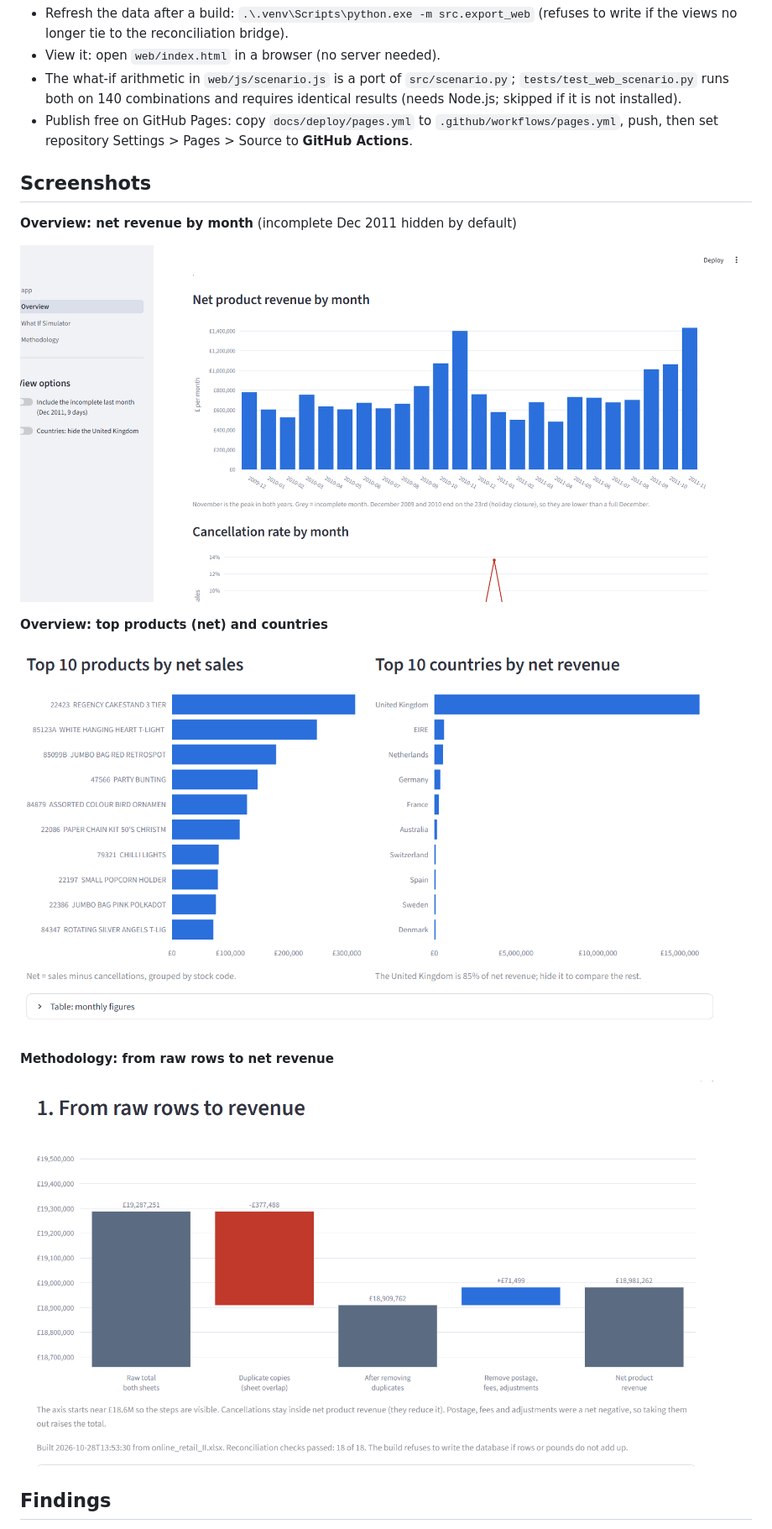
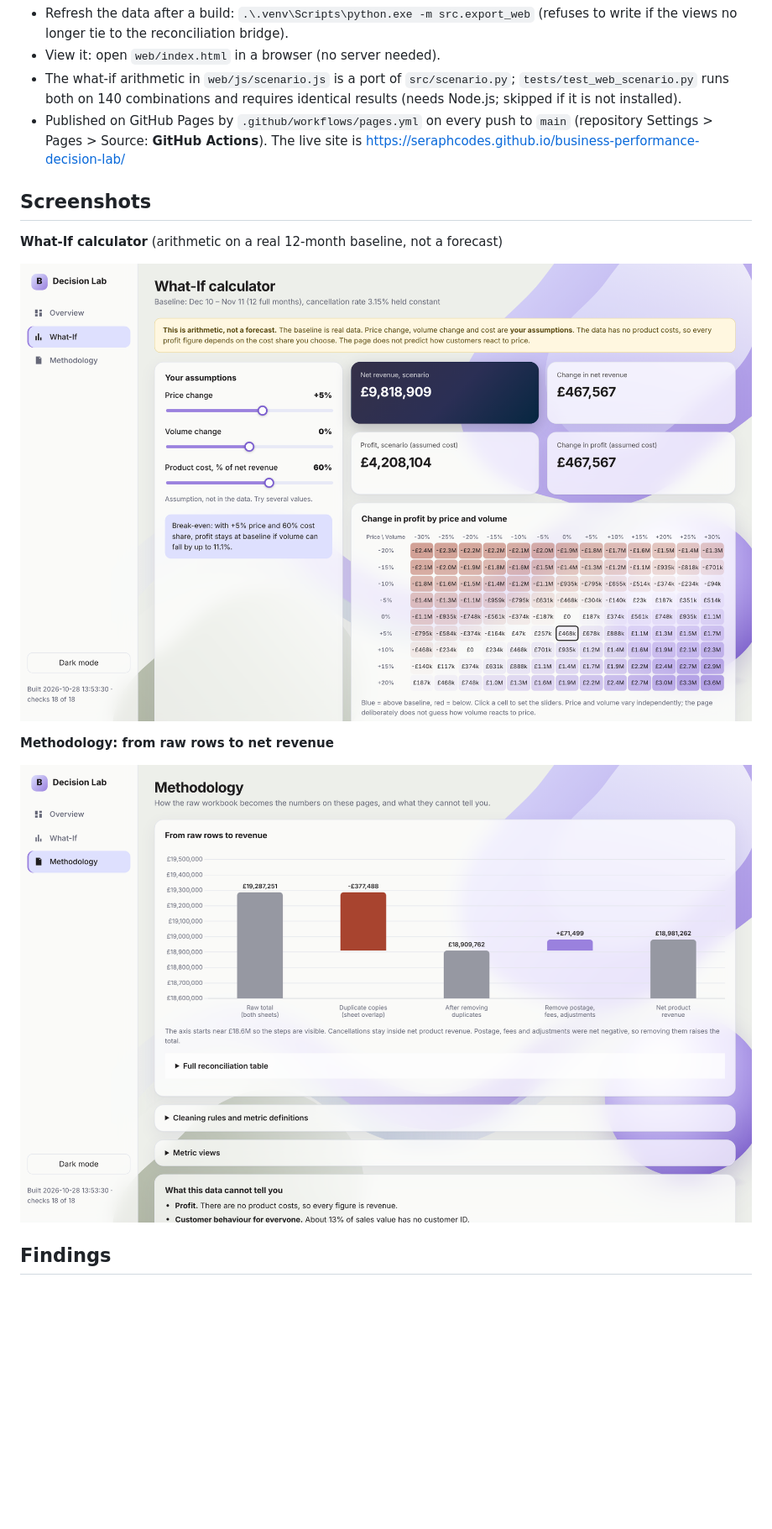
Before and after one commit to seraphcodes/business-performance-decision-lab, a Markdown page: README.md, the part around one of its changes. Shown at 84% size. Drawn GitHub-style; pictures changed too: docs/screenshots/web-methodology.png (added), docs/screenshots/web-whatif.png (added); blank space fills up the shorter version.

Commit message:
Polish README: live link, why this project, new screenshots

```diff
--- a/README.md
+++ b/README.md
@@ -43,22 +55,19 @@ already checked.
 - The what-if arithmetic in `web/js/scenario.js` is a port of `src/scenario.py`;
   `tests/test_web_scenario.py` runs both on 140 combinations and requires identical results
   (needs Node.js; skipped if it is not installed).
-- Publish free on GitHub Pages: copy `docs/deploy/pages.yml` to `.github/workflows/pages.yml`,
-  push, then set repository Settings > Pages > Source to **GitHub Actions**.
+- Published on GitHub Pages by `.github/workflows/pages.yml` on every push to `main`
+  (repository Settings > Pages > Source: **GitHub Actions**). The live site is
+  https://seraphcodes.github.io/business-performance-decision-lab/
 
 ## Screenshots
 
-**Overview: net revenue by month** (incomplete Dec 2011 hidden by default)
+**What-If calculator** (arithmetic on a real 12-month baseline, not a forecast)
 
-![Net product revenue by month](docs/screenshots/overview-monthly.png)
-
-**Overview: top products (net) and countries**
-
-![Top products and countries](docs/screenshots/overview-products-countries.png)
+![What-If calculator](docs/screenshots/web-whatif.png)
 
 **Methodology: from raw rows to net revenue**
 
-![Reconciliation chart](docs/screenshots/methodology-bridge.png)
+![Reconciliation chart](docs/screenshots/web-methodology.png)
 
 ## Findings
 
```
Also changed, not shown: other parts of README.md (+16 -4 lines), docs/screenshots/web-overview.png (added).
